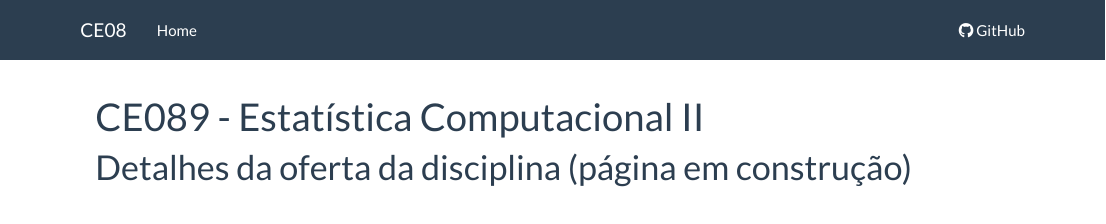
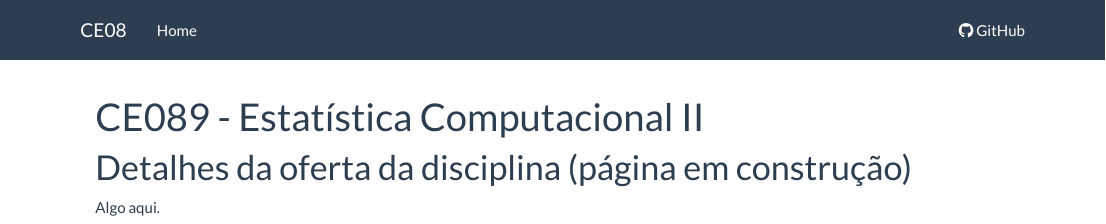
Before and after one commit to fernandomayer/use, an R Markdown document (index.Rmd): the page in a window 1100 px wide, from its top. Rendered offline with R 4.5, knitr and Pandoc, with nearby package versions.

Commit message:
full site 2

```diff
--- a/index.Rmd
+++ b/index.Rmd
@@ -6,6 +6,8 @@ output:
 ---
 
 # Detalhes da oferta da disciplina (página em construção)
+
+Algo aqui.
 
 - **Curso:** Estatística.
 - **Período:** segundo semestre de 2023
```
